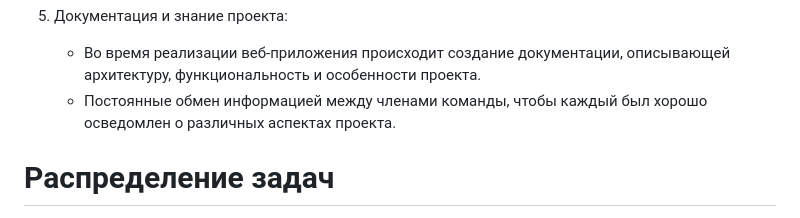
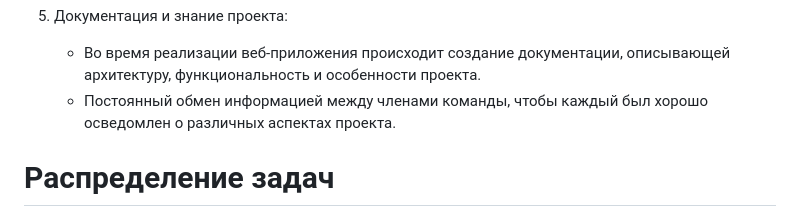
Before and after one commit to SHZalina/CP, a Markdown page: README.md, the part around the change. Rendered like a GitHub page.

```diff
--- a/README.md
+++ b/README.md
@@ -58,7 +58,7 @@
 
 5. Документация и знание проекта:
    - Во время реализации веб-приложения происходит создание документации, описывающей архитектуру, функциональность и особенности проекта.
-   - Постоянные обмен информацией между членами команды, чтобы каждый был хорошо осведомлен о различных аспектах проекта.
+   - Постоянный обмен информацией между членами команды, чтобы каждый был хорошо осведомлен о различных аспектах проекта.
 
 # Распределение задач
 1. [Маша](https://github.com/bread133) - разработчик, тестировщик:
```
